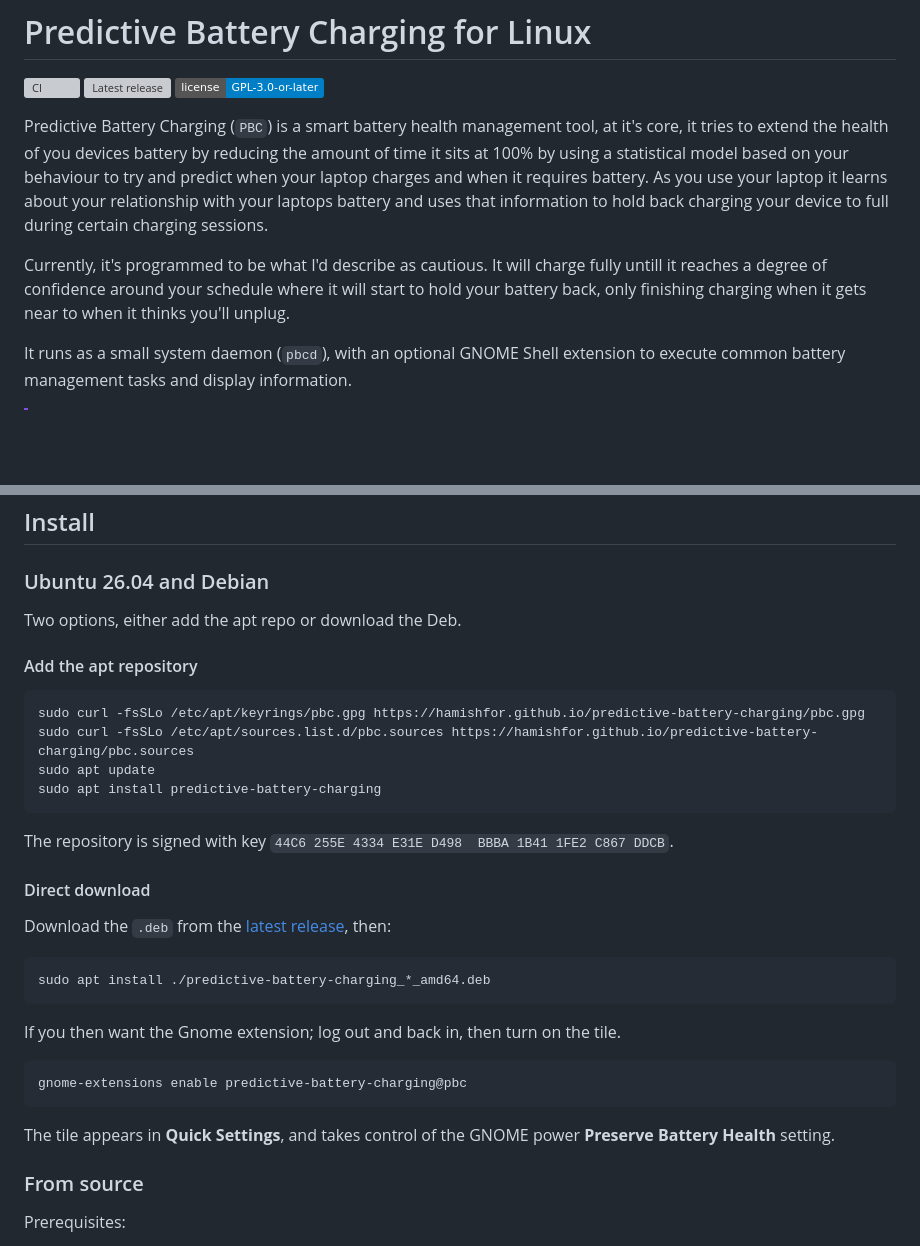
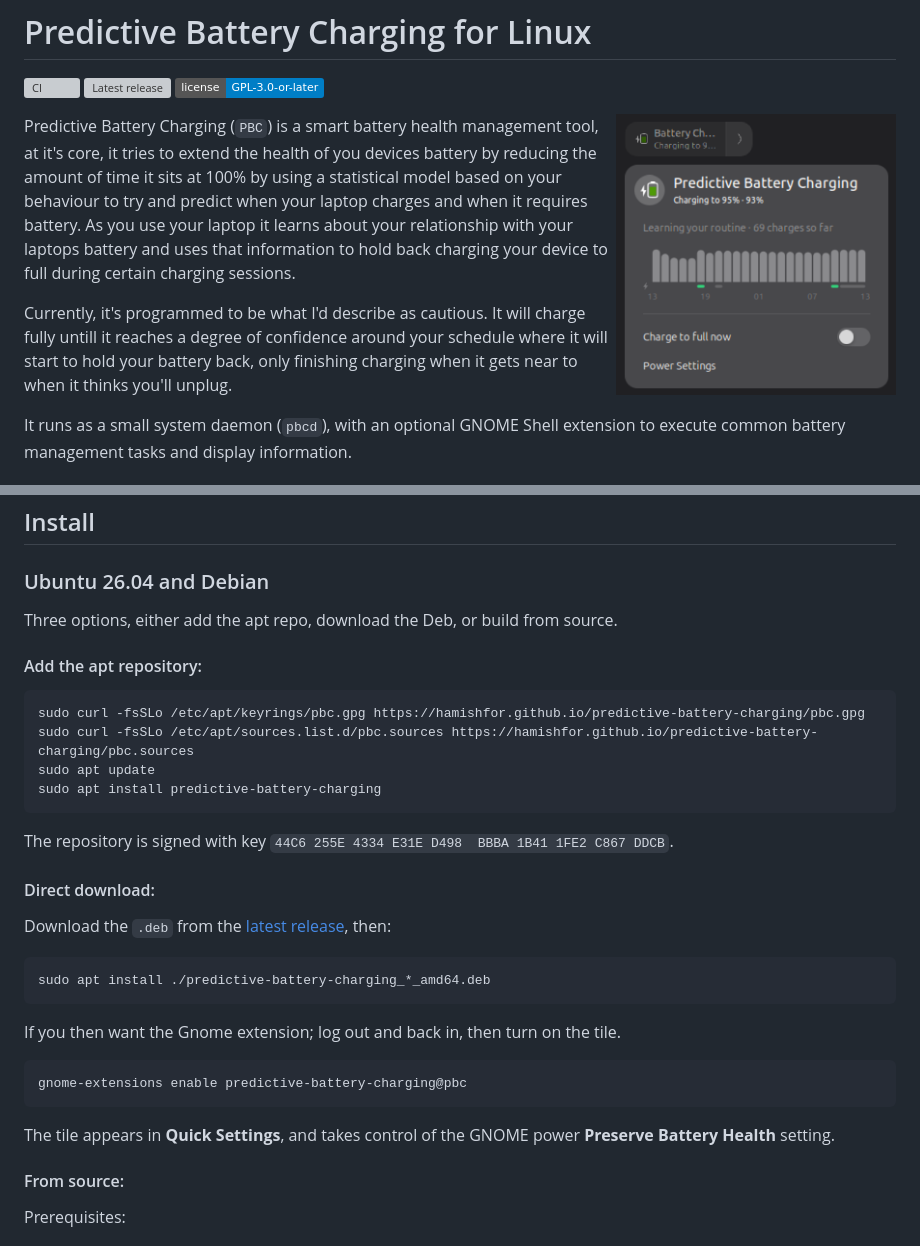
Before and after one commit to hamishfor/predictive-battery-charging, a Markdown page: README.md, 2 parts joined by grey strips. Drawn GitHub-style; pictures changed too: docs/gnome-extension-tile.png (added); badges without logos; blank space fills up the shorter version; grey boxes are pictures that could not be loaded.

Commit message:
docs: add preview of extension tile

````diff
--- a/README.md
+++ b/README.md
@@ -4,6 +4,8 @@
 [![Latest release](https://img.shields.io/github/v/release/hamishfor/predictive-battery-charging?include_prereleases)](https://github.com/hamishfor/predictive-battery-charging/releases/latest)
 [![License: GPL v3+](https://img.shields.io/badge/license-GPL--3.0--or--later-blue)](LICENSE)
 
+<img src="docs/gnome-extension-tile.png" alt="The Predictive Battery Charging tile in GNOME Quick Settings" width="280" align="right">
+
 Predictive Battery Charging (`PBC`) is a smart battery health management tool, at it's core, it tries to extend the health of you devices battery by reducing the amount of time it sits at 100% by using a statistical model based on your behaviour to try and predict when your laptop charges and when it requires battery. As you use your laptop it learns about your relationship with your laptops battery and uses that information to hold back charging your device to full during certain charging sessions.
 
 Currently, it's programmed to be what I'd describe as cautious. It will charge fully untill it reaches a degree of confidence around your schedule where it will start to hold your battery back, only finishing charging when it gets near to when it thinks you'll unplug.
@@ -60,8 +64,9 @@ If your device is not on this list, `pbcd` begins by only recording charging act
 
 ### Ubuntu 26.04 and Debian
 
-Two options, either add the apt repo or download the Deb.
-#### Add the apt repository
+Three options, either add the apt repo, download the Deb, or build from source.
+
+#### Add the apt repository:
 
 ```sh
 sudo curl -fsSLo /etc/apt/keyrings/pbc.gpg https://hamishfor.github.io/predictive-battery-charging/pbc.gpg
@@ -72,7 +77,7 @@ sudo apt install predictive-battery-charging
 
 The repository is signed with key `44C6 255E 4334 E31E D498  BBBA 1B41 1FE2 C867 DDCB`.
 
-#### Direct download
+#### Direct download:
 Download the `.deb` from the [latest release](https://github.com/hamishfor/predictive-battery-charging/releases/latest), then:
 
 ```sh
@@ -87,7 +92,7 @@ gnome-extensions enable predictive-battery-charging@pbc
 
 The tile appears in **Quick Settings**, and takes control of the GNOME power **Preserve Battery Health** setting.
 
-### From source
+#### From source:
 
 Prerequisites:
 
````
Also changed, not shown: other parts of README.md (+2 -0 lines).
